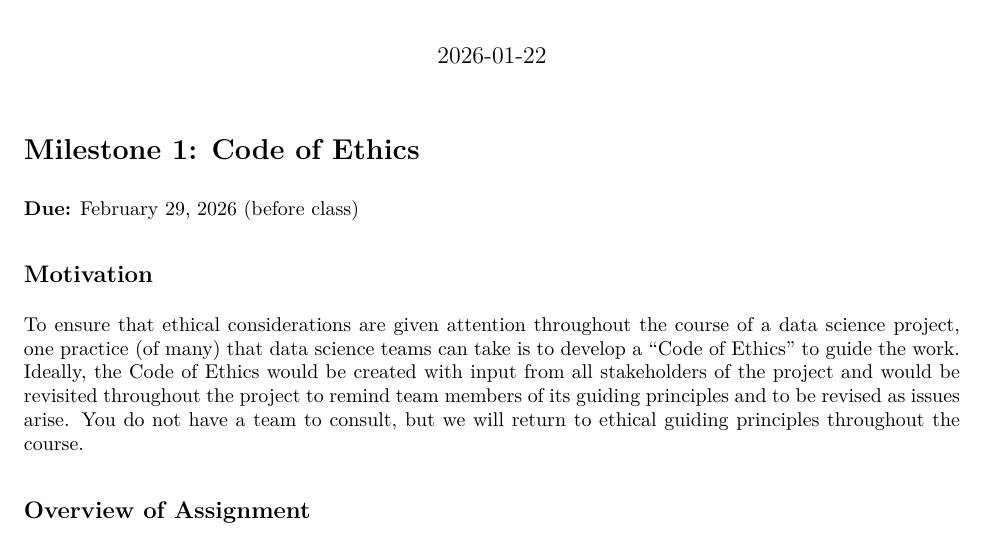
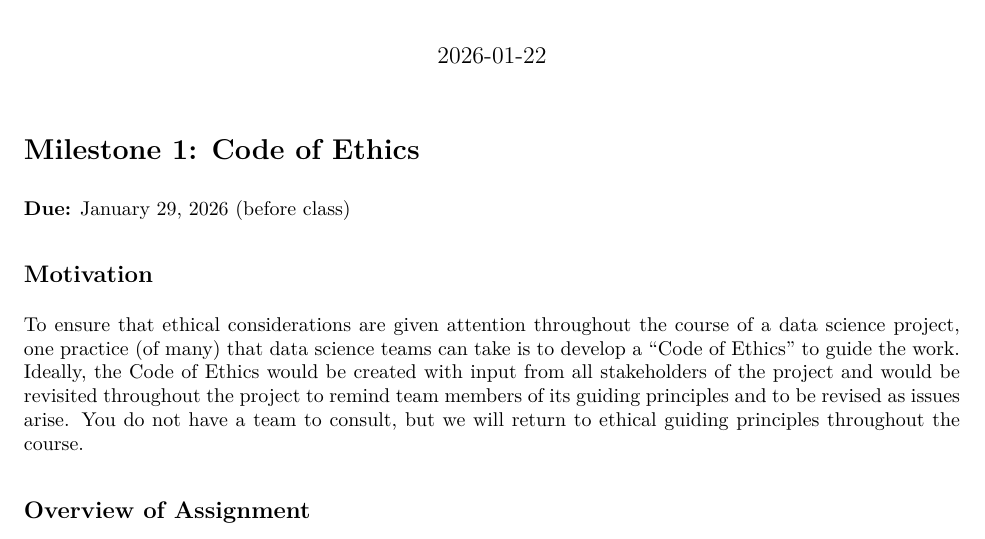
Before and after one commit to porterncsu/PA-Class, an R Markdown document (documents/Milestone_1_Code_of_Ethics.Rmd): part of page 1 of 2, cut so that both start at the same text. The pictures show the output file documents/Milestone_1_Code_of_Ethics.pdf that the author committed with the source.

Commit message:
fixed date mistake

```diff
--- a/documents/Milestone_1_Code_of_Ethics.Rmd
+++ b/documents/Milestone_1_Code_of_Ethics.Rmd
@@ -7,7 +7,7 @@ output: pdf_document
 
 # Milestone 1: Code of Ethics
 
-**Due:** February 29, 2026 (before class)
+**Due:** January 29, 2026 (before class)
 
 ## Motivation
 
```
Also changed, not shown: documents/Milestone_1_Code_of_Ethics.pdf.
